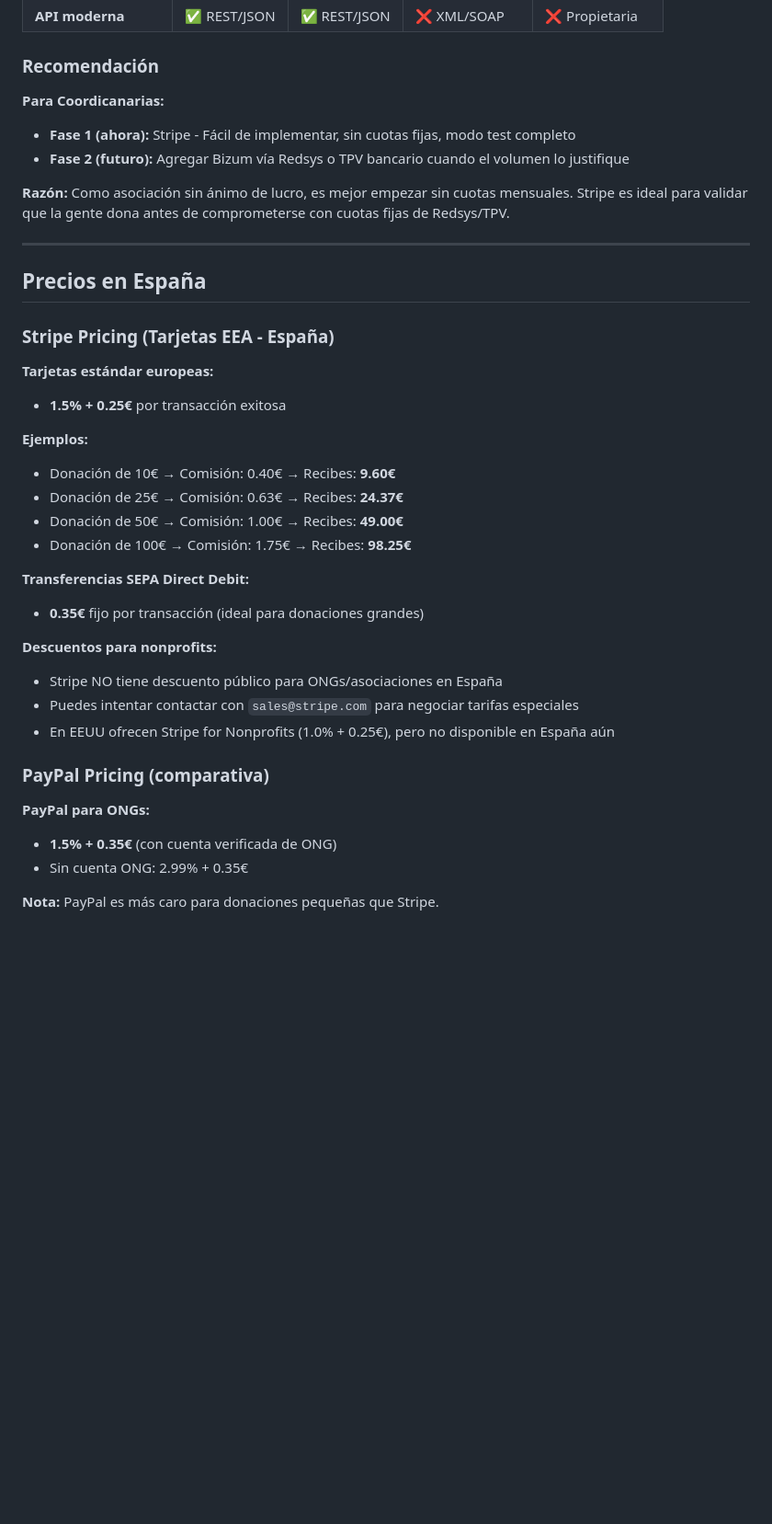
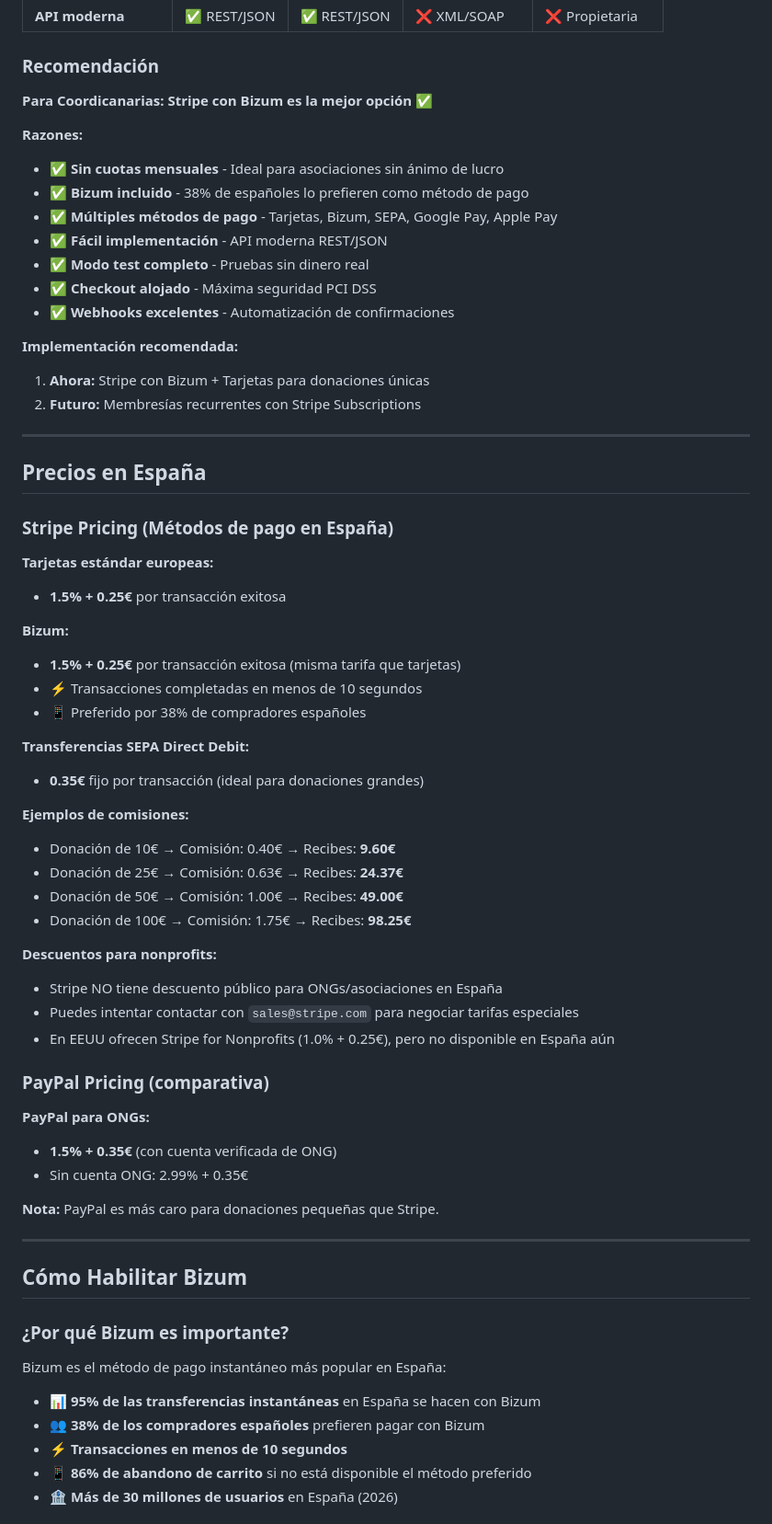
Before and after one commit to fhncoordi/coordiweb, a Markdown page: docs/STRIPE_IMPLEMENTACION.md, the part around one of its changes. Shown at 92% size. Rendered like a GitHub page; blank space fills up the shorter version.

```diff
--- a/docs/STRIPE_IMPLEMENTACION.md
+++ b/docs/STRIPE_IMPLEMENTACION.md
@@ -88,30 +90,44 @@ La sección **"Colabora"** del sitio web (actualmente comentada en `index.php` l
 
 ### Recomendación
 
-**Para Coordicanarias:**
-- **Fase 1 (ahora):** Stripe - Fácil de implementar, sin cuotas fijas, modo test completo
-- **Fase 2 (futuro):** Agregar Bizum vía Redsys o TPV bancario cuando el volumen lo justifique
-
-**Razón:** Como asociación sin ánimo de lucro, es mejor empezar sin cuotas mensuales. Stripe es ideal para validar que la gente dona antes de comprometerse con cuotas fijas de Redsys/TPV.
+**Para Coordicanarias: Stripe con Bizum es la mejor opción** ✅
+
+**Razones:**
+- ✅ **Sin cuotas mensuales** - Ideal para asociaciones sin ánimo de lucro
+- ✅ **Bizum incluido** - 38% de españoles lo prefieren como método de pago
+- ✅ **Múltiples métodos de pago** - Tarjetas, Bizum, SEPA, Google Pay, Apple Pay
+- ✅ **Fácil implementación** - API moderna REST/JSON
+- ✅ **Modo test completo** - Pruebas sin dinero real
+- ✅ **Checkout alojado** - Máxima seguridad PCI DSS
+- ✅ **Webhooks excelentes** - Automatización de confirmaciones
+
+**Implementación recomendada:**
+1. **Ahora:** Stripe con Bizum + Tarjetas para donaciones únicas
+2. **Futuro:** Membresías recurrentes con Stripe Subscriptions
 
 ---
 
 ## Precios en España
 
-### Stripe Pricing (Tarjetas EEA - España)
+### Stripe Pricing (Métodos de pago en España)
 
 **Tarjetas estándar europeas:**
 - **1.5% + 0.25€** por transacción exitosa
 
-**Ejemplos:**
+**Bizum:**
+- **1.5% + 0.25€** por transacción exitosa (misma tarifa que tarjetas)
+- ⚡ Transacciones completadas en menos de 10 segundos
+- 📱 Preferido por 38% de compradores españoles
+
+**Transferencias SEPA Direct Debit:**
+- **0.35€** fijo por transacción (ideal para donaciones grandes)
+
+**Ejemplos de comisiones:**
 - Donación de 10€ → Comisión: 0.40€ → Recibes: **9.60€**
 - Donación de 25€ → Comisión: 0.63€ → Recibes: **24.37€**
 - Donación de 50€ → Comisión: 1.00€ → Recibes: **49.00€**
 - Donación de 100€ → Comisión: 1.75€ → Recibes: **98.25€**
 
-**Transferencias SEPA Direct Debit:**
-- **0.35€** fijo por transacción (ideal para donaciones grandes)
-
 **Descuentos para nonprofits:**
 - Stripe NO tiene descuento público para ONGs/asociaciones en España
 - Puedes intentar contactar con `sales@stripe.com` para negociar tarifas especiales
@@ -124,3 +140,17 @@ La sección **"Colabora"** del sitio web (actualmente comentada en `index.php` l
 - Sin cuenta ONG: 2.99% + 0.35€
 
 **Nota:** PayPal es más caro para donaciones pequeñas que Stripe.
+
+---
+
+## Cómo Habilitar Bizum
+
+### ¿Por qué Bizum es importante?
+
+Bizum es el método de pago instantáneo más popular en España:
+- 📊 **95% de las transferencias instantáneas** en España se hacen con Bizum
+- 👥 **38% de los compradores españoles** prefieren pagar con Bizum
+- ⚡ **Transacciones en menos de 10 segundos**
+- 📱 **86% de abandono de carrito** si no está disponible el método preferido
+- 🏦 **Más de 30 millones de usuarios** en España (2026)
+
```
Also changed, not shown: other parts of docs/STRIPE_IMPLEMENTACION.md (+118 -16 lines).
